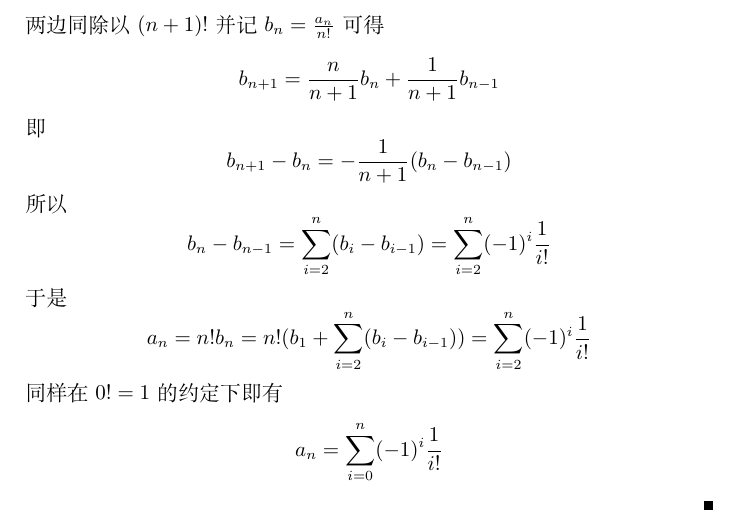
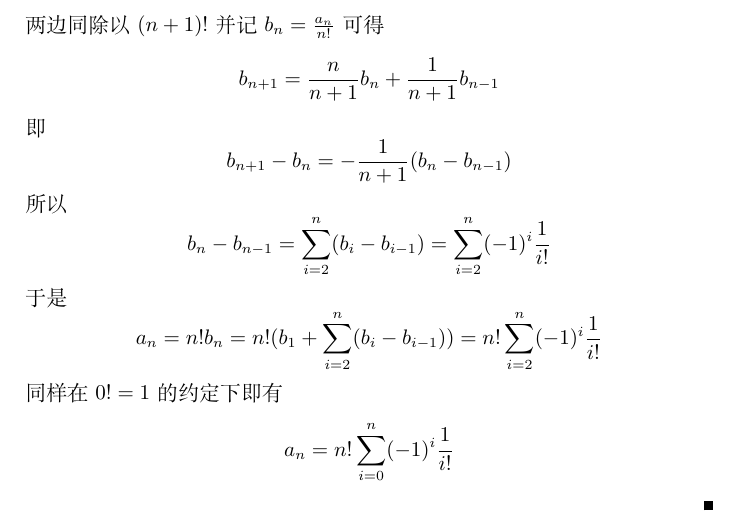
Before and after one commit to zhcosin/elementary-math, a LaTeX book (book.tex, which reads content/prepare/inclusion-exclusion-priciple.tex): part of page 8 of 67, cut so that both start at the same text. Compiled offline with XeLaTeX.

Commit message:
correct a error.

```diff
--- a/content/prepare/inclusion-exclusion-priciple.tex
+++ b/content/prepare/inclusion-exclusion-priciple.tex
@@ -58,11 +58,11 @@
   \end{equation*}
   于是
   \begin{equation*}
-    a_n= n!b_n = n!(b_1 + \sum_{i=2}^n(b_i-b_{i-1})) = \sum_{i=2}^n(-1)^{i}\frac{1}{i!}
+    a_n= n!b_n = n!(b_1 + \sum_{i=2}^n(b_i-b_{i-1})) = n! \sum_{i=2}^n(-1)^{i}\frac{1}{i!}
   \end{equation*}
   同样在$0!=1$的约定下即有
   \begin{equation*}
-    a_n = \sum_{i=0}^n(-1)^{i}\frac{1}{i!}
+    a_n = n!\sum_{i=0}^n(-1)^{i}\frac{1}{i!}
   \end{equation*}
 \end{example}
 
```
